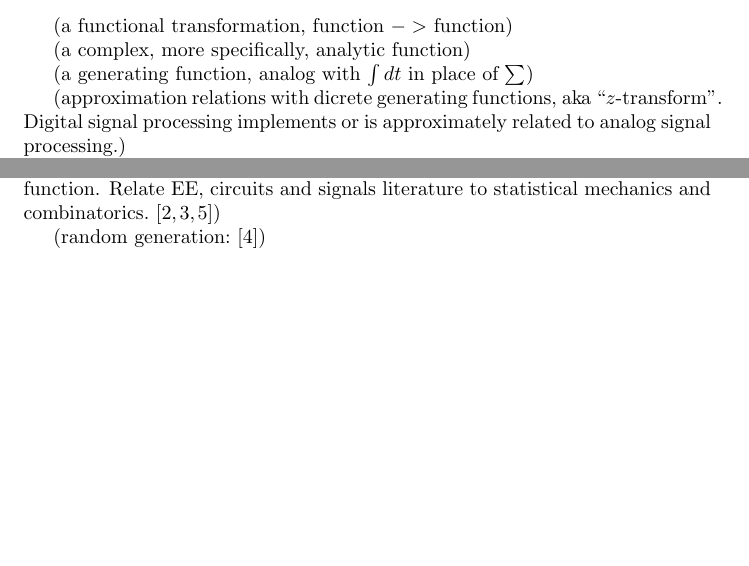
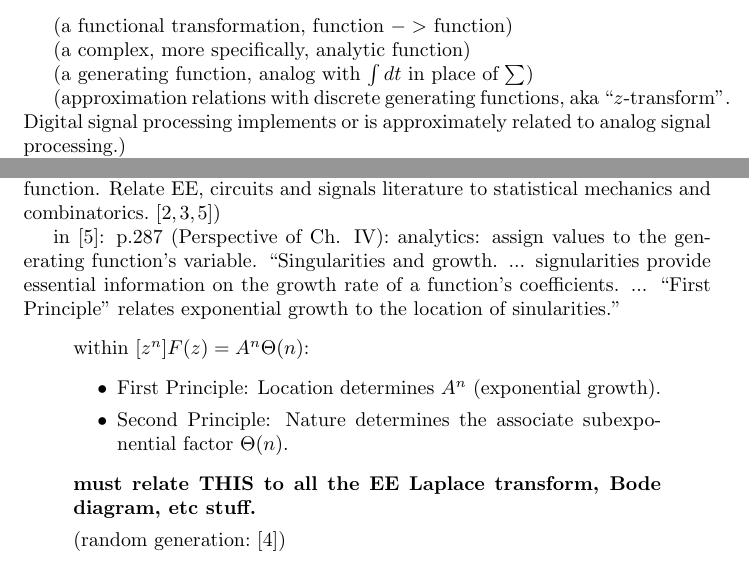
Before and after one commit to chaikens/MathOfElec, a LaTeX document (drafts/math/laplace1.tex): two parts of page 1 of 2, joined at a grey line, cut so that both start at the same text, the shorter picture padded with empty space. Compiled offline with pdfLaTeX.

Commit message:
notes re Flaj and Sedgewick's book added.

```diff
--- a/drafts/math/laplace1.tex
+++ b/drafts/math/laplace1.tex
@@ -11,7 +11,7 @@
 
 (a generating function, analog with $\int dt$ in place of $\sum$)
 
-(approximation relations with dicrete generating functions,
+(approximation relations with discrete generating functions,
 aka ``$z$-transform''. Digital signal processing implements or
 is approximately related to analog signal processing.)
 
@@ -43,6 +43,24 @@ generated function.  Relate EE, circuits and signals literature to
 statistical mechanics and combinatorics.
 \cite{statMechForGraphers,multivarHalfPlane,AnalyticCombinatoricsBook})
 
+in \cite{AnalyticCombinatoricsBook}: p.287 (Perspective of Ch. IV):
+analytics: assign values to the generating function's variable.
+``Singularities and growth. ... signularities provide essential information
+on the growth rate of a function's coefficients.  ... ``First Principle''
+relates
+exponential growth to the location of sinularities.''
+\quote{
+within $[z^n]F(z) = A^n\Theta(n)$:
+\begin{itemize}
+\item First Principle: Location determines $A^n$ (exponential growth).
+\item Second Principle: Nature determines the associate subexponential factor
+$\Theta(n)$.
+\end{itemize}
+}
+
+\noindent\textbf{must relate THIS to all the EE Laplace transform,
+Bode diagram, etc stuff.}
+
 (random generation: \cite{BoltzmanSampRandCombGen})
 
 (geometry of phase shifts)
```
Also changed, not shown: bib/MathOfElec.bib (+1 -1 lines).
